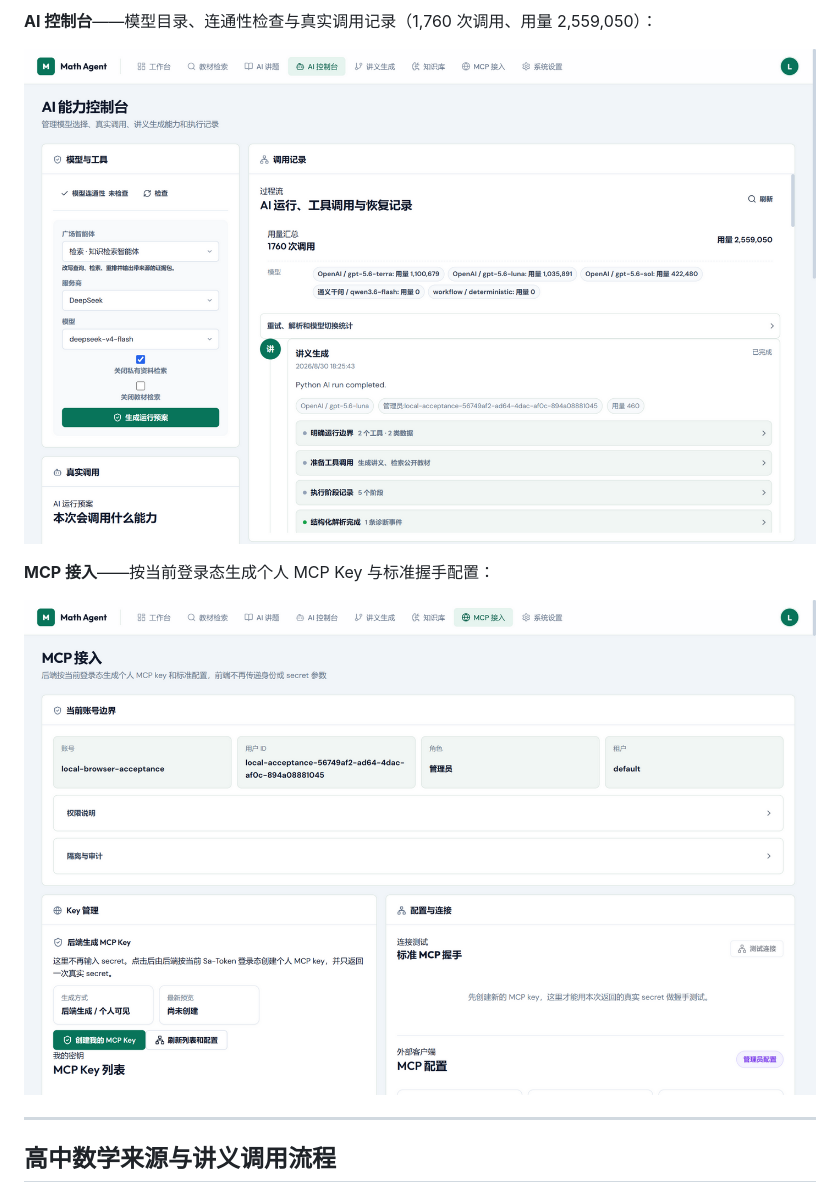
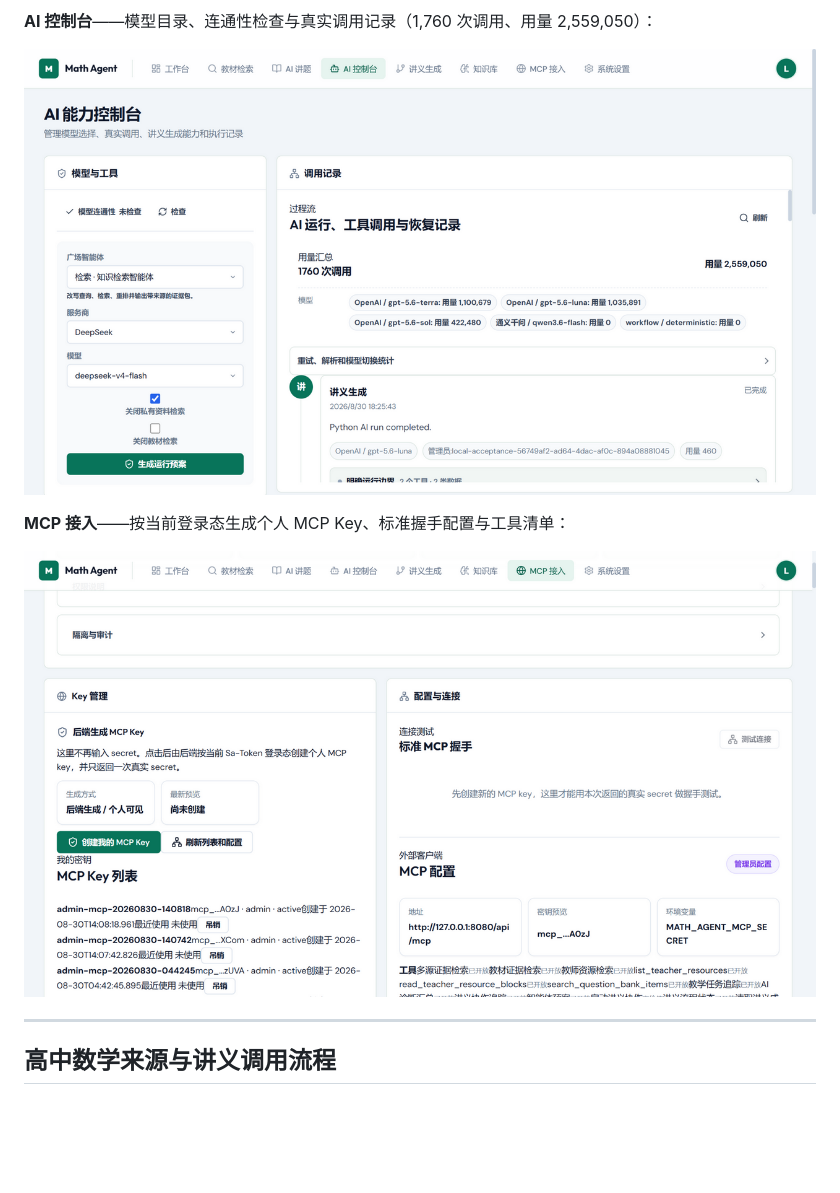
Before and after one commit to doob6678/math-teaching-agent-platform, a Markdown page: README.md, the part around the change printed below. Rendered like a GitHub page; pictures changed too: docs/assets/frontend/ai-console.png, docs/assets/frontend/mcp-console.png; blank space fills up the shorter version.

```diff
--- a/README.md
+++ b/README.md
@@ -95,7 +95,7 @@ flowchart TD
 
 ![AI 控制台](docs/assets/frontend/ai-console.png)
 
-**MCP 接入**——按当前登录态生成个人 MCP Key 与标准握手配置：
+**MCP 接入**——按当前登录态生成个人 MCP Key、标准握手配置与工具清单：
 
 ![MCP 接入](docs/assets/frontend/mcp-console.png)
 
```
Also changed, not shown: other parts of README.md (+3 -3 lines), docs/assets/frontend/dashboard.png, docs/assets/frontend/handout-generation.png, docs/assets/frontend/knowledge-base.png, 1 other file.
